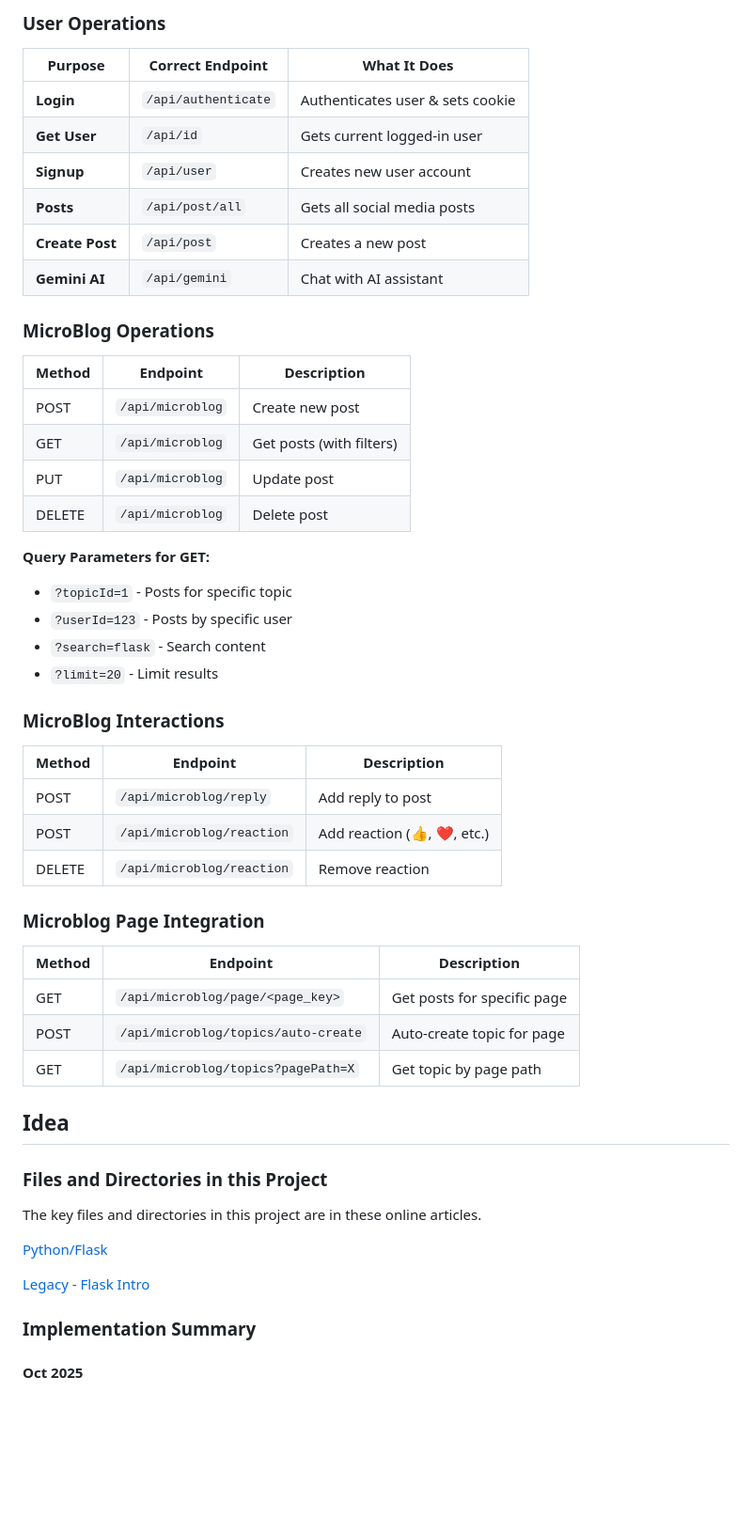
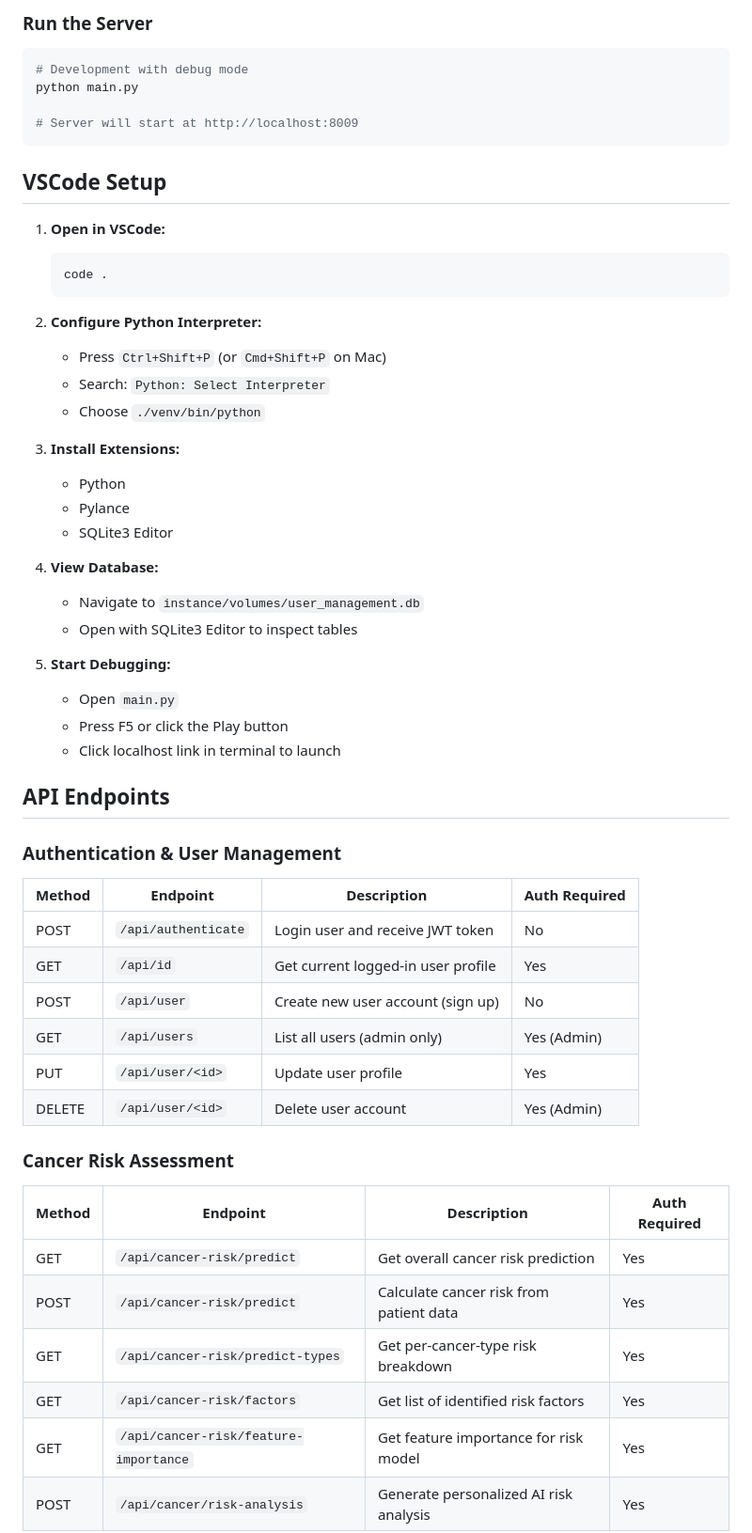
Before and after one commit to ACS404/ACSmap_backend, a Markdown page: README.md, the part around one of its changes. Shown at 94% size. GitHub-like rendering; blank space fills up the shorter version.

````diff
--- a/README.md
+++ b/README.md
@@ -128,53 +114,58 @@ pip install -r requirements.txt
 
-### User Operations
-| Purpose | Correct Endpoint | What It Does |
-|---------|-----------------|--------------|
-| **Login** | `/api/authenticate` | Authenticates user & sets cookie |
-| **Get User** | `/api/id` | Gets current logged-in user |
-| **Signup** | `/api/user` | Creates new user account |
-| **Posts** | `/api/post/all` | Gets all social media posts |
-| **Create Post** | `/api/post` | Creates a new post |
-| **Gemini AI** | `/api/gemini` | Chat with AI assistant |
+### Run the Server
 
-### MicroBlog Operations
-| Method | Endpoint | Description |
-|--------|----------|-------------|
-| POST | `/api/microblog` | Create new post |
-| GET | `/api/microblog` | Get posts (with filters) |
-| PUT | `/api/microblog` | Update post |
-| DELETE | `/api/microblog` | Delete post |
+```bash
+# Development with debug mode
+python main.py
 
-**Query Parameters for GET:**
-- `?topicId=1` - Posts for specific topic
-- `?userId=123` - Posts by specific user
-- `?search=flask` - Search content
-- `?limit=20` - Limit results
+# Server will start at http://localhost:8009
+```
 
-### MicroBlog Interactions
-| Method | Endpoint | Description |
-|--------|----------|-------------|
-| POST | `/api/microblog/reply` | Add reply to post |
-| POST | `/api/microblog/reaction` | Add reaction (👍, ❤️, etc.) |
-| DELETE | `/api/microblog/reaction` | Remove reaction |
+## VSCode Setup
 
-### Microblog Page Integration
-| Method | Endpoint | Description |
-|--------|----------|-------------|
-| GET | `/api/microblog/page/<page_key>` | Get posts for specific page |
-| POST | `/api/microblog/topics/auto-create` | Auto-create topic for page |
-| GET | `/api/microblog/topics?pagePath=X` | Get topic by page path |
+1. **Open in VSCode:**
+   ```bash
+   code .
+   ```
 
-## Idea
+2. **Configure Python Interpreter:**
+   - Press `Ctrl+Shift+P` (or `Cmd+Shift+P` on Mac)
+   - Search: `Python: Select Interpreter`
+   - Choose `./venv/bin/python`
 
-### Files and Directories in this Project
+3. **Install Extensions:**
+   - Python
+   - Pylance
+   - SQLite3 Editor
 
-The key files and directories in this project are in these online articles.
+4. **View Database:**
+   - Navigate to `instance/volumes/user_management.db`
+   - Open with SQLite3 Editor to inspect tables
 
-[Python/Flask](https://pages.opencodingsociety.com/python/flask)
+5. **Start Debugging:**
+   - Open `main.py`
+   - Press F5 or click the Play button
+   - Click localhost link in terminal to launch
 
-[Legacy - Flask Intro](https://pages.opencodingsociety.com/flask-overview)
+## API Endpoints
 
-### Implementation Summary
+### Authentication & User Management
+| Method | Endpoint | Description | Auth Required |
+|--------|----------|-------------|----------------|
+| POST | `/api/authenticate` | Login user and receive JWT token | No |
+| GET | `/api/id` | Get current logged-in user profile | Yes |
+| POST | `/api/user` | Create new user account (sign up) | No |
+| GET | `/api/users` | List all users (admin only) | Yes (Admin) |
+| PUT | `/api/user/<id>` | Update user profile | Yes |
+| DELETE | `/api/user/<id>` | Delete user account | Yes (Admin) |
 
-#### Oct 2025
+### Cancer Risk Assessment
+| Method | Endpoint | Description | Auth Required |
+|--------|----------|-------------|----------------|
+| GET | `/api/cancer-risk/predict` | Get overall cancer risk prediction | Yes |
+| POST | `/api/cancer-risk/predict` | Calculate cancer risk from patient data | Yes |
+| GET | `/api/cancer-risk/predict-types` | Get per-cancer-type risk breakdown | Yes |
+| GET | `/api/cancer-risk/factors` | Get list of identified risk factors | Yes |
+| GET | `/api/cancer-risk/feature-importance` | Get feature importance for risk model | Yes |
+| POST | `/api/cancer/risk-analysis` | Generate personalized AI risk analysis | Yes |
 
````
Also changed, not shown: other parts of README.md (+358 -150 lines).
